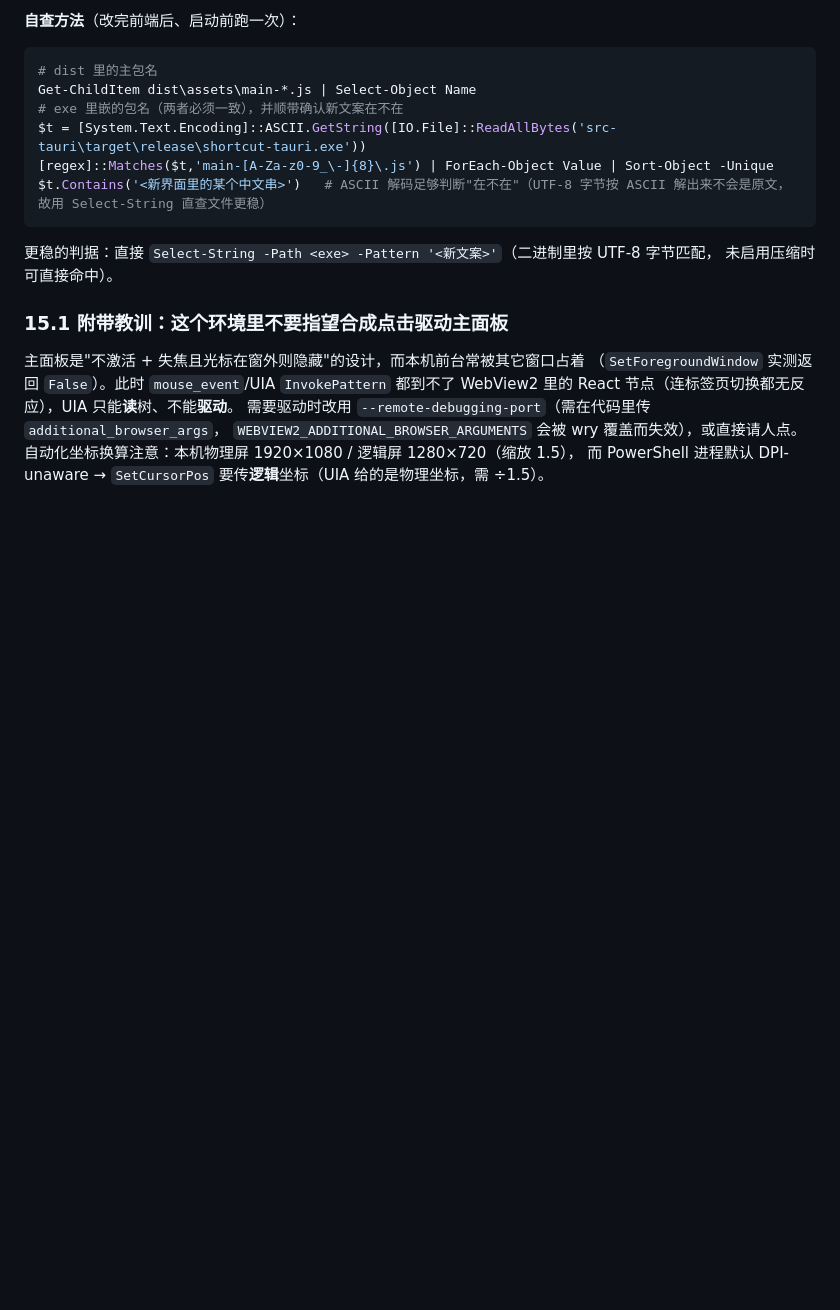
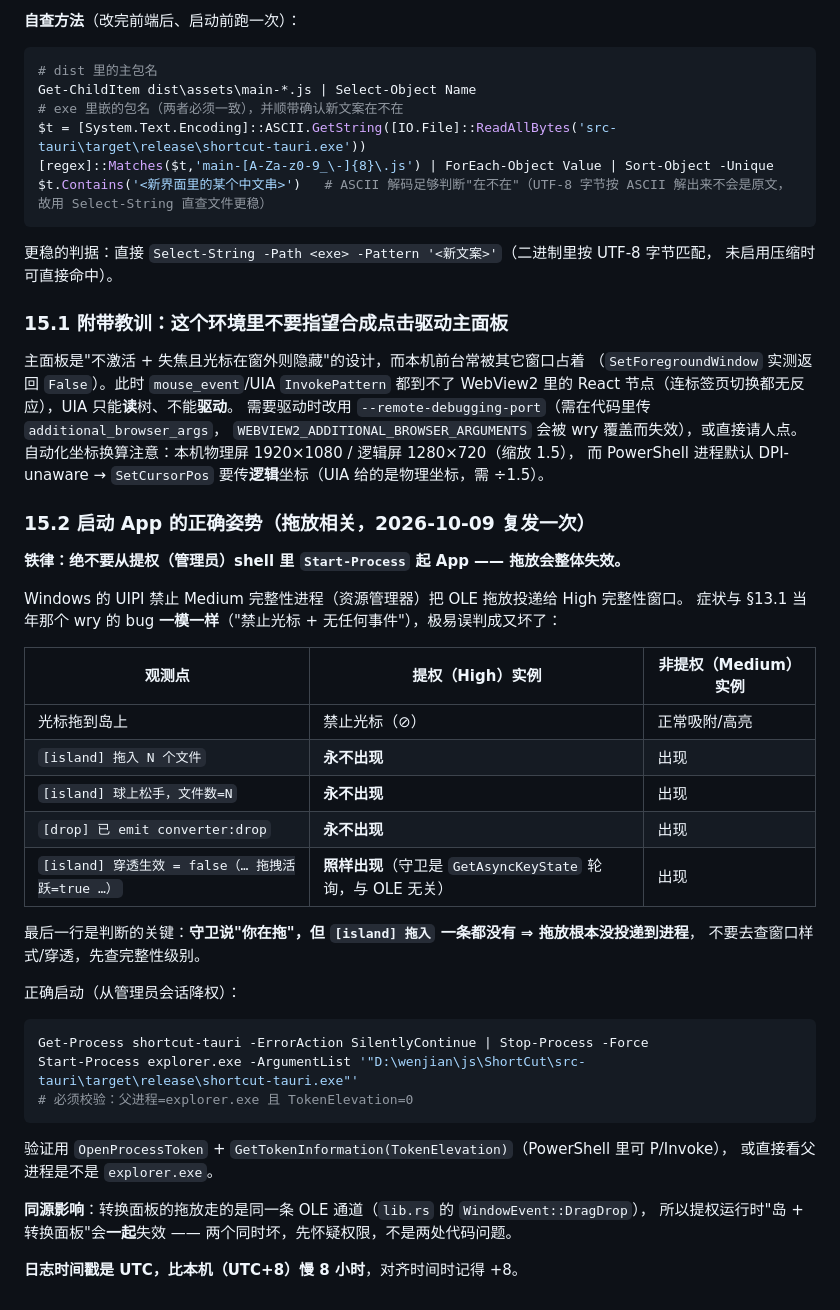
Before and after one commit to 3264156243/shortcut, a Markdown page: docs/tauri-regression.md, the part around the change. Rendered like a GitHub page; blank space fills up the shorter version.

Commit message:
docs(tauri): 记下"别从提权 shell 起 App"——会导致拖放整体失效（UIPI）
Windows 的 UIPI 禁止 Medium 完整性进程（资源管理器）向 High 完整性窗口投递 OLE 拖放。
症状与 §13.1 当年那个 wry bug 完全一样（禁止光标 + 无任何事件），极易误判为代码回归：
本次就是我从管理员 shell 用 Start-Process 起 App 造成的，代码一行没改。

新增 §15.2：提权/非提权两种实例下的日志对照（关键判据 = 守卫报了"拖拽活跃"但
[island] 拖入 一条都没有 ⇒ 拖放没投递到进程，先查完整性级别而不是窗口样式）、
正确的降权启动方式（explorer.exe <exe>）与校验方法，并说明转换面板走同一条 OLE 通道
所以两处会一起失效。附带记下 App 日志时间戳是 UTC（比本机慢 8 小时）。

````diff
--- a/docs/tauri-regression.md
+++ b/docs/tauri-regression.md
@@ -160,3 +160,37 @@ WebView2 里的 React 节点（连标签页切换都无反应），UIA 只能**
 `WEBVIEW2_ADDITIONAL_BROWSER_ARGUMENTS` 会被 wry 覆盖而失效），或直接请人点。
 自动化坐标换算注意：本机物理屏 1920×1080 / 逻辑屏 1280×720（缩放 1.5），
 而 PowerShell 进程默认 DPI-unaware → `SetCursorPos` 要传**逻辑**坐标（UIA 给的是物理坐标，需 ÷1.5）。
+
+### 15.2 启动 App 的正确姿势（拖放相关，2026-10-09 复发一次）
+
+**铁律：绝不要从提权（管理员）shell 里 `Start-Process` 起 App —— 拖放会整体失效。**
+
+Windows 的 UIPI 禁止 Medium 完整性进程（资源管理器）把 OLE 拖放投递给 High 完整性窗口。
+症状与 §13.1 当年那个 wry 的 bug **一模一样**（"禁止光标 + 无任何事件"），极易误判成又坏了：
+
+| 观测点 | 提权（High）实例 | 非提权（Medium）实例 |
+|---|---|---|
+| 光标拖到岛上 | 禁止光标（⊘） | 正常吸附/高亮 |
+| `[island] 拖入 N 个文件` | **永不出现** | 出现 |
+| `[island] 球上松手，文件数=N` | **永不出现** | 出现 |
+| `[drop] 已 emit converter:drop` | **永不出现** | 出现 |
+| `[island] 穿透生效 = false（… 拖拽活跃=true …）` | **照样出现**（守卫是 `GetAsyncKeyState` 轮询，与 OLE 无关） | 出现 |
+
+最后一行是判断的关键：**守卫说"你在拖"，但 `[island] 拖入` 一条都没有 ⇒ 拖放根本没投递到进程**，
+不要去查窗口样式/穿透，先查完整性级别。
+
+正确启动（从管理员会话降权）：
+
+```powershell
+Get-Process shortcut-tauri -ErrorAction SilentlyContinue | Stop-Process -Force
+Start-Process explorer.exe -ArgumentList '"D:\wenjian\js\ShortCut\src-tauri\target\release\shortcut-tauri.exe"'
+# 必须校验：父进程=explorer.exe 且 TokenElevation=0
+```
+
+验证用 `OpenProcessToken` + `GetTokenInformation(TokenElevation)`（PowerShell 里可 P/Invoke），
+或直接看父进程是不是 `explorer.exe`。
+
+**同源影响**：转换面板的拖放走的是同一条 OLE 通道（`lib.rs` 的 `WindowEvent::DragDrop`），
+所以提权运行时"岛 + 转换面板"会**一起**失效 —— 两个同时坏，先怀疑权限，不是两处代码问题。
+
+**日志时间戳是 UTC，比本机（UTC+8）慢 8 小时**，对齐时间时记得 +8。
````
